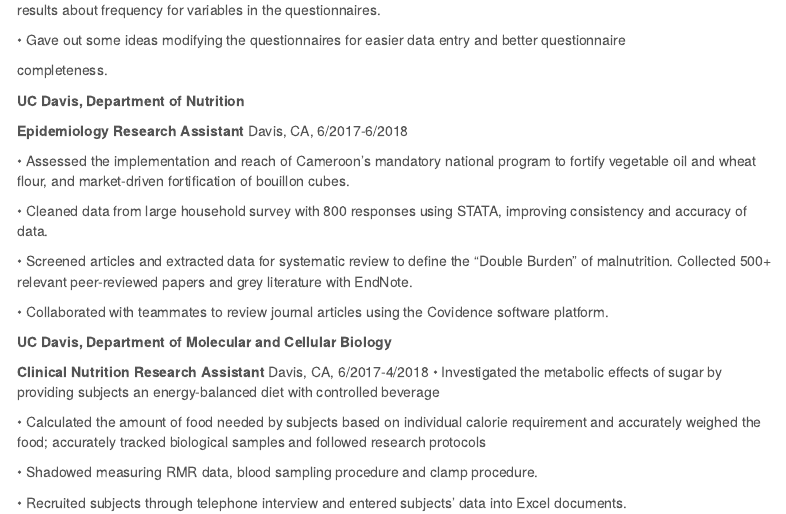
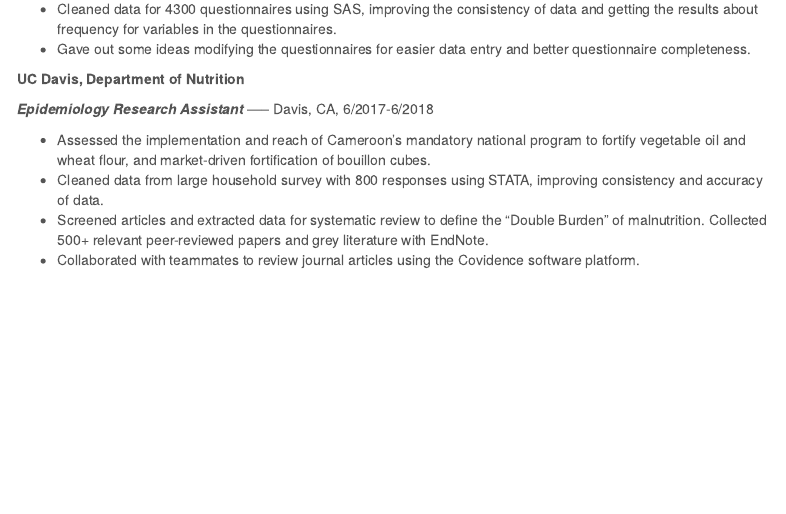
Before and after one commit to shaoanran/anran.github.io, an R Markdown document (Resume.rmd): the page in a window 1100 px wide, from 520 px down before the commit and from 460 px down after it. Rendered offline with R 4.5, knitr and Pandoc, with nearby package versions; menus at the side of the page are left out.

```diff
--- a/Resume.rmd
+++ b/Resume.rmd
@@ -35,5 +26,0 @@
-results about frequency for variables in the questionnaires.
-
-•	Gave out some ideas modifying the questionnaires for easier data entry and better questionnaire
-
-completeness.
@@ -40,24 +29,11 @@
+* Cleaned data for 4300 questionnaires using SAS, improving the consistency of data and getting the results about frequency for variables in the questionnaires.
+* Gave out some ideas modifying the questionnaires for easier data entry and better questionnaire completeness.
 
 **UC Davis, Department of Nutrition	**
 
-**Epidemiology Research Assistant  **           								Davis, CA, 6/2017-6/2018
+***Epidemiology Research Assistant***         -----  		Davis, CA, 6/2017-6/2018
 
-•	Assessed the implementation and reach of Cameroon’s mandatory national program to fortify vegetable oil and wheat flour, and market-driven fortification of bouillon cubes.
-
-•	Cleaned data from large household survey with 800 responses using STATA, improving consistency and accuracy of data.
-
-•	Screened articles and extracted data for systematic review to define the “Double Burden” of malnutrition. Collected 500+ relevant peer-reviewed papers and grey literature with EndNote.
-
-•	Collaborated with teammates to review journal articles using the Covidence software platform.
-
-**UC Davis, Department of Molecular and Cellular Biology**
-
-**Clinical Nutrition Research Assistant **						 			Davis, CA, 6/2017-4/2018
-•	Investigated the metabolic effects of sugar by providing subjects an energy-balanced diet with
-controlled beverage
-
-•	Calculated the amount of food needed by subjects based on individual calorie requirement and accurately weighed the food; accurately tracked biological samples and followed research protocols
-
-•	Shadowed measuring RMR data, blood sampling procedure and clamp procedure.
-
-•	Recruited subjects through telephone interview and entered subjects’ data into Excel documents.
+*	Assessed the implementation and reach of Cameroon’s mandatory national program to fortify vegetable oil and wheat flour, and market-driven fortification of bouillon cubes.
+* Cleaned data from large household survey with 800 responses using STATA, improving consistency and accuracy of data.
+* Screened articles and extracted data for systematic review to define the “Double Burden” of malnutrition. Collected 500+ relevant peer-reviewed papers and grey literature with EndNote.
+* Collaborated with teammates to review journal articles using the Covidence software platform.
```
Also changed, not shown: Anran website.Rmd (+5 -1 lines), Resume.rmd (12 more changed lines).
